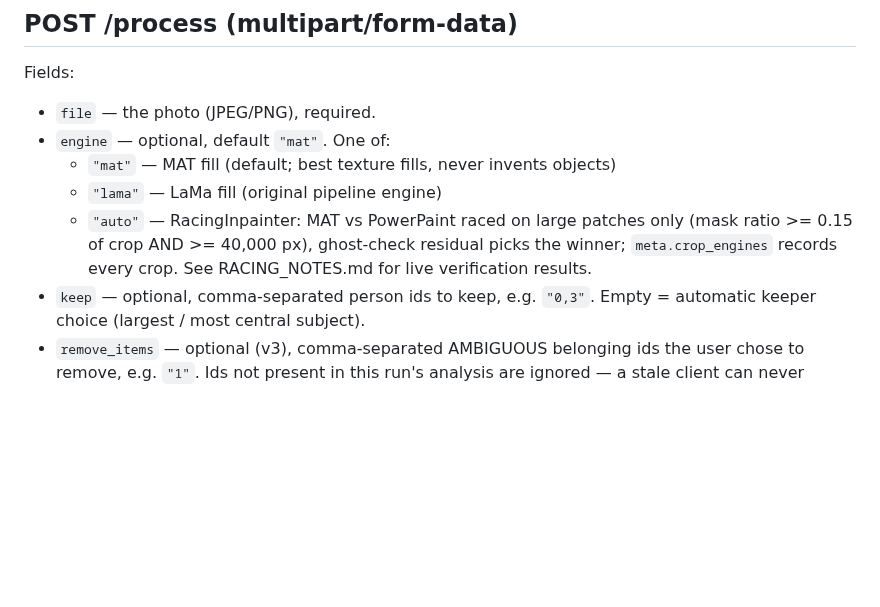
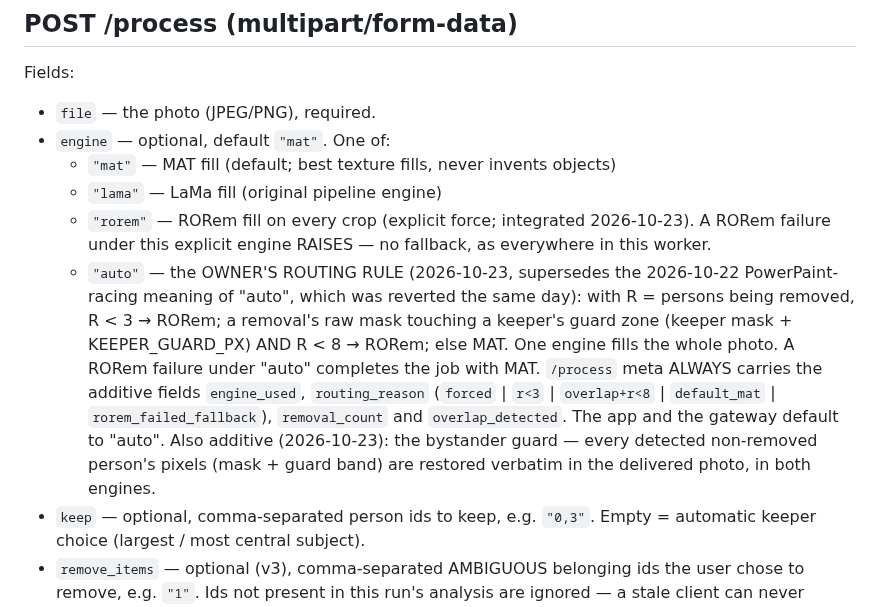
Before and after one commit to IsrarKundi/people_gone, a Markdown page: modal-deploy/API_CONTRACT.md, the part around the change. Rendered like a GitHub page; blank space fills up the shorter version.

Commit message:
rorem-4: contract — auto = owner routing, rorem engine, guard (FR-07, §6.5)

```diff
--- a/modal-deploy/API_CONTRACT.md
+++ b/modal-deploy/API_CONTRACT.md
@@ -168,10 +168,23 @@ Fields:
 - `engine` — optional, default `"mat"`. One of:
   - `"mat"` — MAT fill (default; best texture fills, never invents objects)
   - `"lama"` — LaMa fill (original pipeline engine)
-  - `"auto"` — RacingInpainter: MAT vs PowerPaint raced on large patches
-    only (mask ratio >= 0.15 of crop AND >= 40,000 px), ghost-check
-    residual picks the winner; `meta.crop_engines` records every crop.
-    See RACING_NOTES.md for live verification results.
+  - `"rorem"` — RORem fill on every crop (explicit force; integrated
+    2026-10-23). A RORem failure under this explicit engine RAISES —
+    no fallback, as everywhere in this worker.
+  - `"auto"` — the OWNER'S ROUTING RULE (2026-10-23, supersedes the
+    2026-10-22 PowerPaint-racing meaning of "auto", which was
+    reverted the same day): with R = persons being removed,
+    R < 3 → RORem; a removal's raw mask touching a keeper's guard
+    zone (keeper mask + KEEPER_GUARD_PX) AND R < 8 → RORem; else
+    MAT. One engine fills the whole photo. A RORem failure under
+    "auto" completes the job with MAT. `/process` meta ALWAYS
+    carries the additive fields `engine_used`, `routing_reason`
+    (`forced` | `r<3` | `overlap+r<8` | `default_mat` |
+    `rorem_failed_fallback`), `removal_count` and
+    `overlap_detected`. The app and the gateway default to "auto".
+    Also additive (2026-10-23): the bystander guard — every
+    detected non-removed person's pixels (mask + guard band) are
+    restored verbatim in the delivered photo, in both engines.
 - `keep` — optional, comma-separated person ids to keep, e.g. `"0,3"`.
   Empty = automatic keeper choice (largest / most central subject).
 - `remove_items` — optional (v3), comma-separated AMBIGUOUS belonging
```
